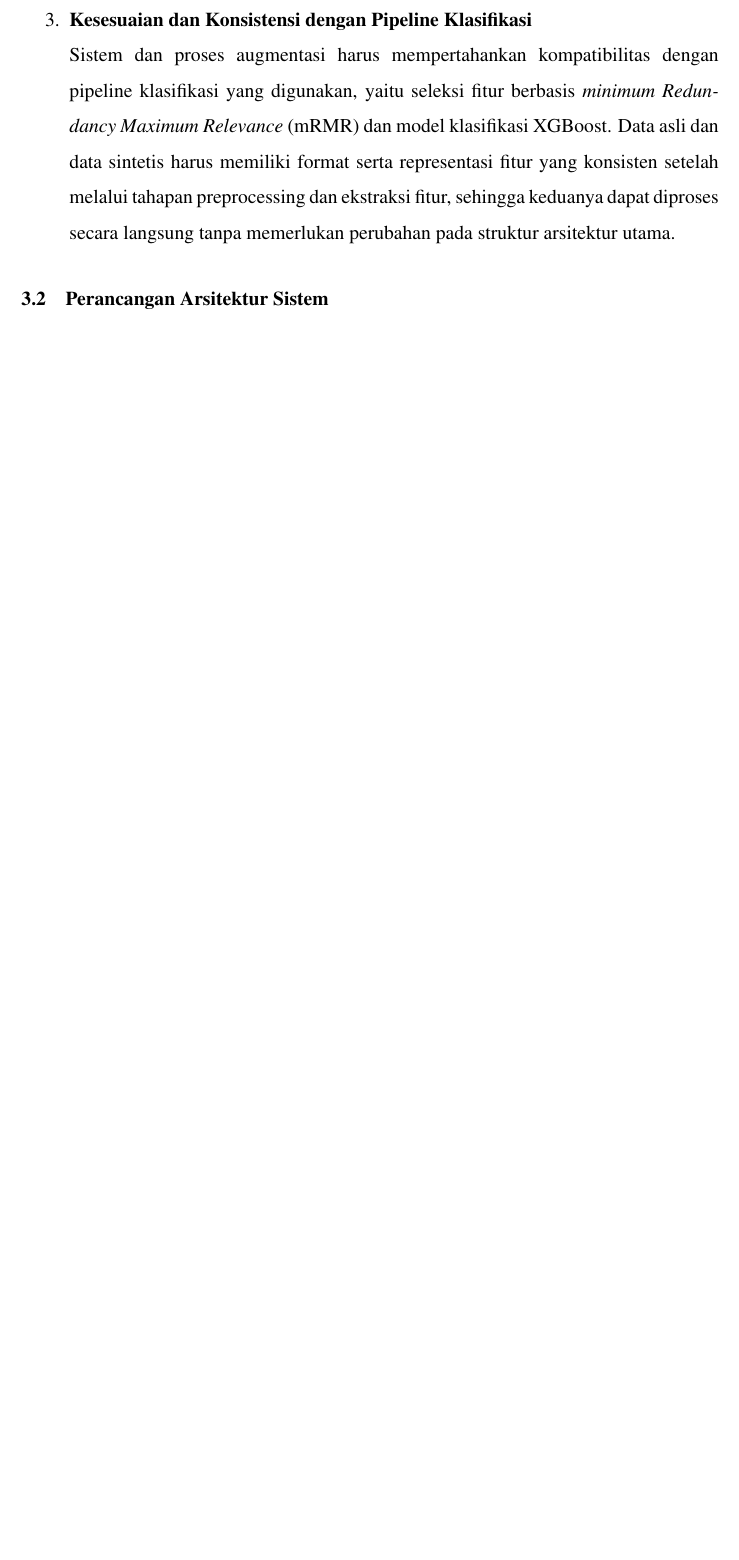
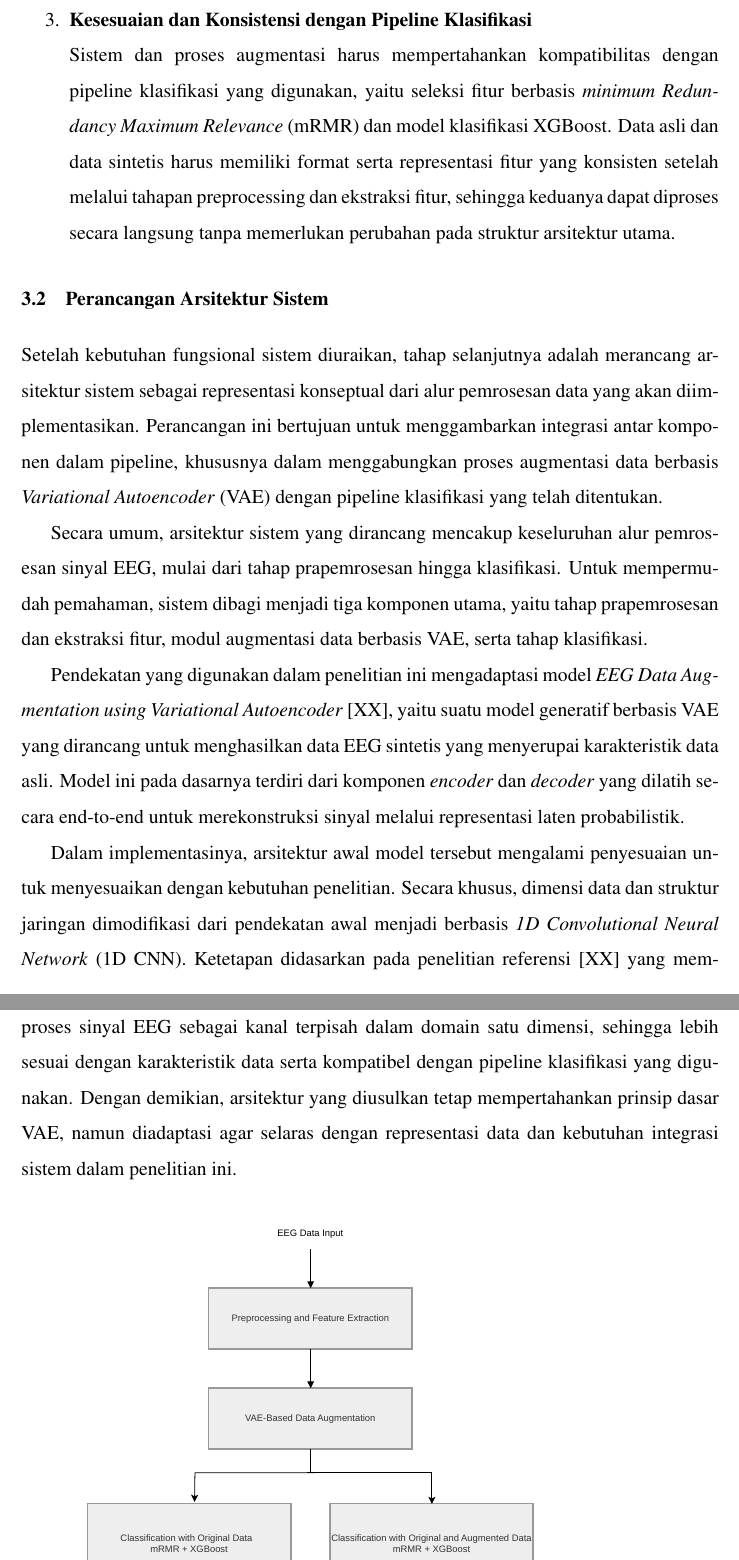
Before and after one commit to lebit-L1X/SkripsiTex, a LaTeX thesis (Skripsi_Tulis/thesis.tex, which reads Skripsi_Tulis/src/01-body/03-bab3.tex): part of page 49 of 50 before the commit and two parts of pages 49 and 50 of 53 after it, the two joined at a grey line, cut so that both start at the same text, the shorter picture padded with empty space. The pictures show the PDF file Skripsi_Tulis/thesis.pdf that the author committed with the source.

Commit message:
working on 3.2, 3.2.1 just needs picture

```diff
--- a/Skripsi_Tulis/src/01-body/03-bab3.tex
+++ b/Skripsi_Tulis/src/01-body/03-bab3.tex
@@ -31,3 +31,14 @@ Berdasarkan penjabaran tersebut, didefinisikan beberapa kebutuhan fungsional uta
 \section{Perancangan Arsitektur Sistem}
 \label{Perancangan Arsitektur Sistem}
 
+Setelah kebutuhan fungsional sistem diuraikan, tahap selanjutnya adalah merancang arsitektur sistem sebagai representasi konseptual dari alur pemrosesan data yang akan diimplementasikan. Perancangan ini bertujuan untuk menggambarkan integrasi antar komponen dalam pipeline, khususnya dalam menggabungkan proses augmentasi data berbasis \textit{Variational Autoencoder} (VAE) dengan pipeline klasifikasi yang telah ditentukan.
+
+Secara umum, arsitektur sistem yang dirancang mencakup keseluruhan alur pemrosesan sinyal EEG, mulai dari tahap prapemrosesan hingga klasifikasi. Untuk mempermudah pemahaman, sistem dibagi menjadi tiga komponen utama, yaitu tahap prapemrosesan dan ekstraksi fitur, modul augmentasi data berbasis VAE, serta tahap klasifikasi.
+
+Pendekatan yang digunakan dalam penelitian ini mengadaptasi model \textit{EEG Data Augmentation using Variational Autoencoder} [XX], yaitu suatu model generatif berbasis VAE yang dirancang untuk menghasilkan data EEG sintetis yang menyerupai karakteristik data asli. Model ini pada dasarnya terdiri dari komponen \textit{encoder} dan \textit{decoder} yang dilatih secara end-to-end untuk merekonstruksi sinyal melalui representasi laten probabilistik.
+
+Dalam implementasinya, arsitektur awal model tersebut mengalami penyesuaian untuk menyesuaikan dengan kebutuhan penelitian. Secara khusus, dimensi data dan struktur jaringan dimodifikasi dari pendekatan awal menjadi berbasis \textit{1D Convolutional Neural Network} (1D CNN). Ketetapan didasarkan pada penelitian referensi [XX] yang memproses sinyal EEG sebagai kanal terpisah dalam domain satu dimensi, sehingga lebih sesuai dengan karakteristik data serta kompatibel dengan pipeline klasifikasi yang digunakan. Dengan demikian, arsitektur yang diusulkan tetap mempertahankan prinsip dasar VAE, namun diadaptasi agar selaras dengan representasi data dan kebutuhan integrasi sistem dalam penelitian ini.
+
+\begin{figure}[H]
+    \centering
+    \hspace{1cm}
@@ -33,0 +50,2 @@ Berdasarkan penjabaran tersebut, didefinisikan beberapa kebutuhan fungsional uta
+    \label{fig:flowchart_system}
+\end{figure}
@@ -33,0 +57 @@ Berdasarkan penjabaran tersebut, didefinisikan beberapa kebutuhan fungsional uta
+\label{Pra-Pemrosesan Dataset}
```
Also changed, not shown: Skripsi_Tulis/assets/pdfs/flowchart_system.pdf (added), Skripsi_Tulis/thesis.pdf, Skripsi_Tulis/src/01-body/03-bab3.tex (19 more changed lines), 8 other files.
